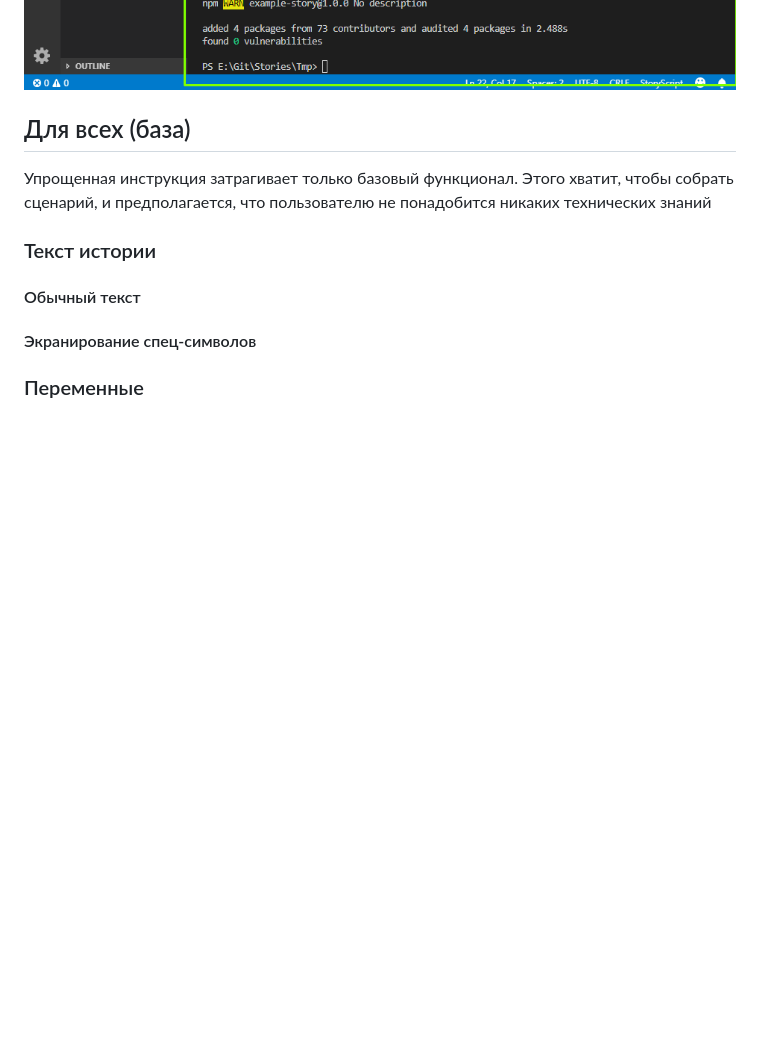
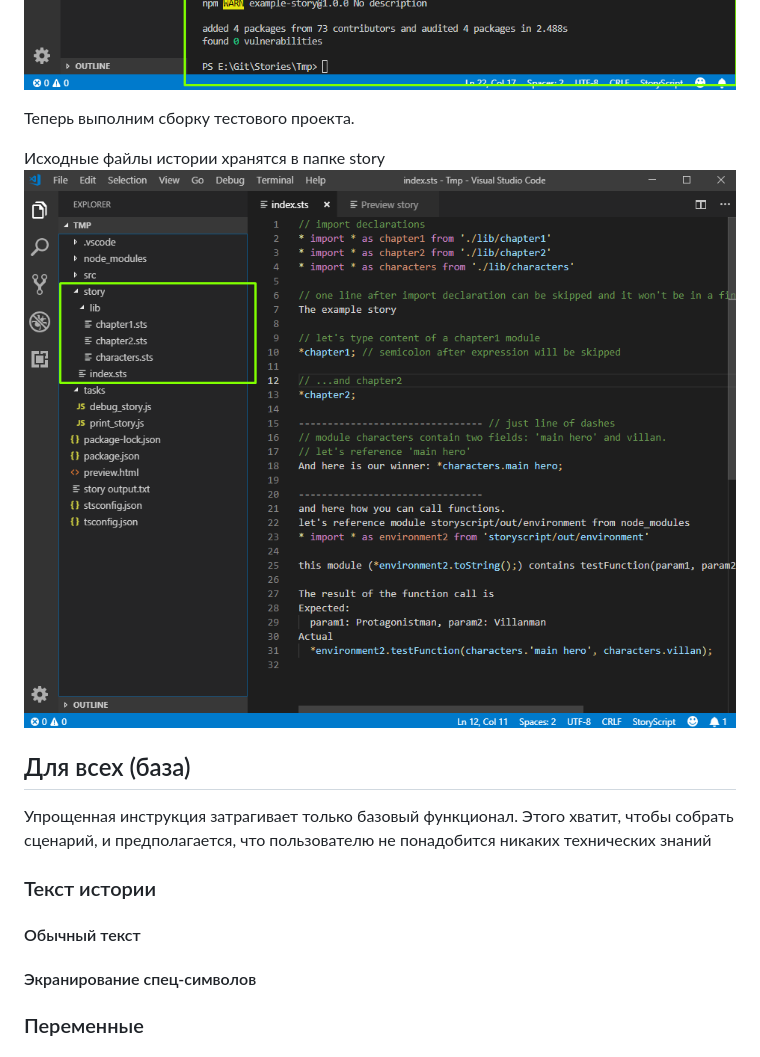
Before and after one commit to freewebtime/storyscriptOrigins, a Markdown page: Instruction.md, the part around the change. Drawn GitHub-style; pictures changed too: resources/story_source_files.png; blank space fills up the shorter version.

```diff
--- a/Instruction.md
+++ b/Instruction.md
@@ -37,6 +37,10 @@ node-модули обновлены
 терминал можно закрыть
 ![закрыть терминал](https://raw.githubusercontent.com/freewebtime/storyscriptOrigins/master/resources/close_terminal.png)
 
+Теперь выполним сборку тестового проекта.
+
+Исходные файлы истории хранятся в папке story
+![исходники истории](https://raw.githubusercontent.com/freewebtime/storyscriptOrigins/master/resources/story_source_files.png)
 
 
 ## Для всех (база)
```
Also changed, not shown: 4 other files.
